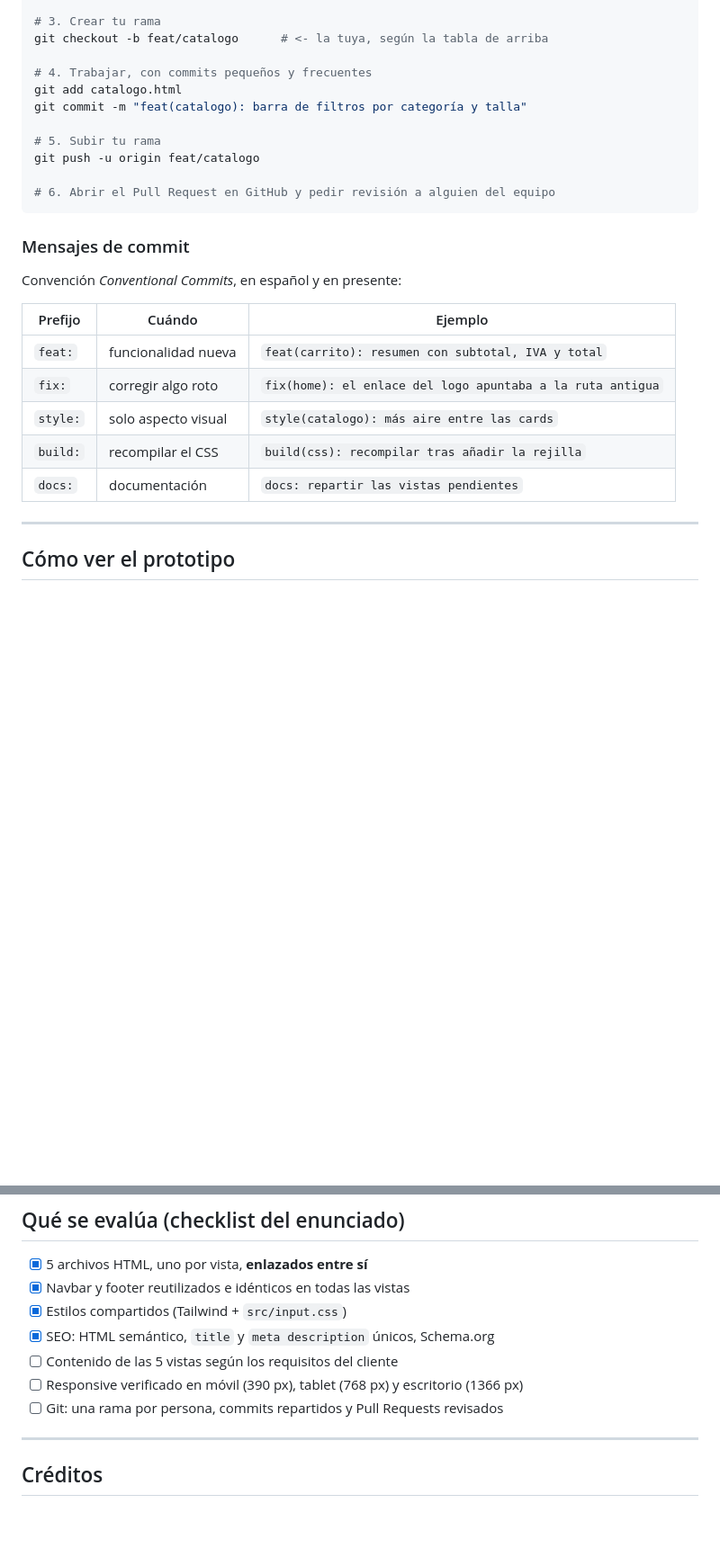
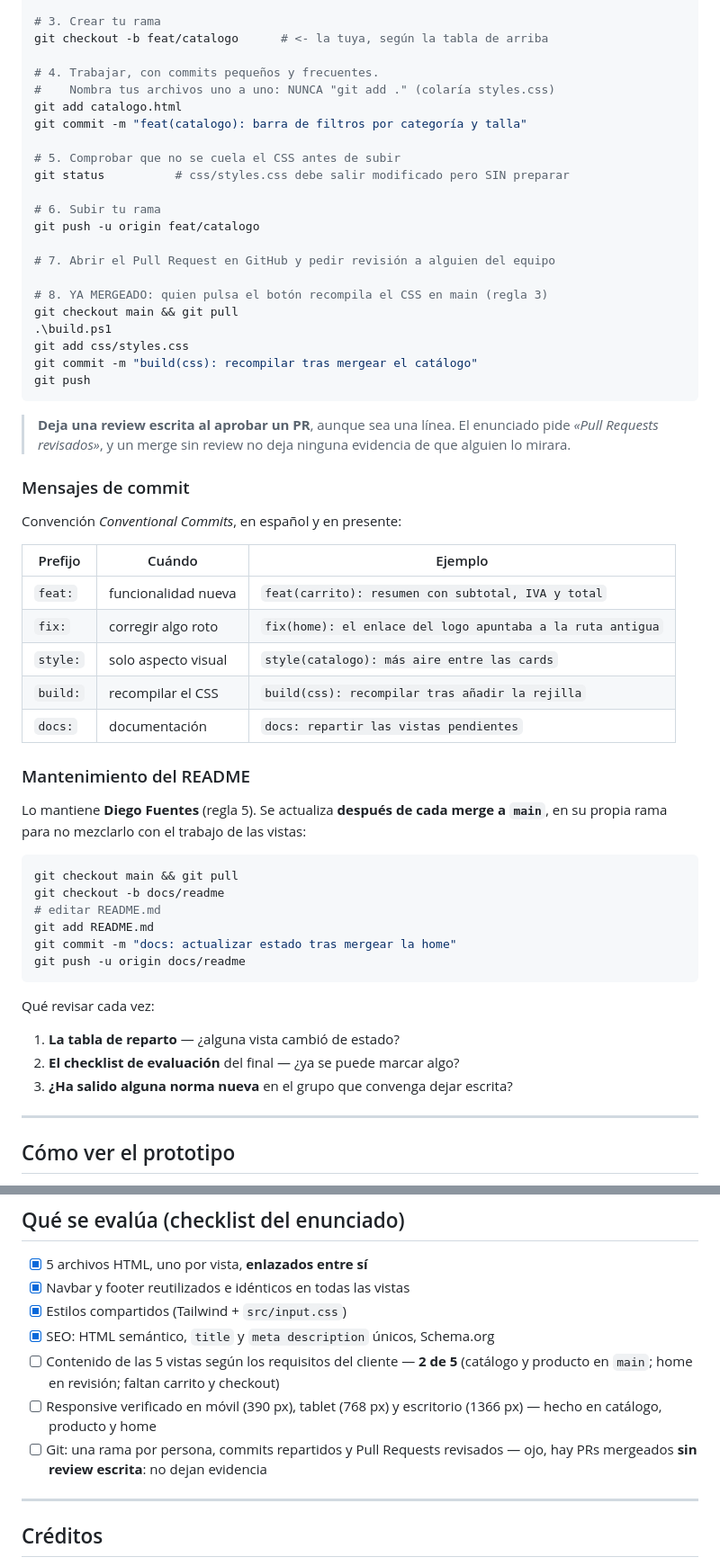
Before and after one commit to 4GeeksAcademy/Proyecto-Profesional-Colaborativo-Ines-Jesus-DiegoF-Franchesco-DiegoR, a Markdown page: README.md, 2 parts joined by grey strips. Shown at 90% size. Rendered like a GitHub page; blank space fills up the shorter version.

````diff
--- a/README.md
+++ b/README.md
@@ -73,15 +105,30 @@ git pull
 # 3. Crear tu rama
 git checkout -b feat/catalogo      # <- la tuya, según la tabla de arriba
 
-# 4. Trabajar, con commits pequeños y frecuentes
+# 4. Trabajar, con commits pequeños y frecuentes.
+#    Nombra tus archivos uno a uno: NUNCA "git add ." (colaría styles.css)
 git add catalogo.html
 git commit -m "feat(catalogo): barra de filtros por categoría y talla"
 
-# 5. Subir tu rama
+# 5. Comprobar que no se cuela el CSS antes de subir
+git status          # css/styles.css debe salir modificado pero SIN preparar
+
+# 6. Subir tu rama
 git push -u origin feat/catalogo
 
-# 6. Abrir el Pull Request en GitHub y pedir revisión a alguien del equipo
+# 7. Abrir el Pull Request en GitHub y pedir revisión a alguien del equipo
+
+# 8. YA MERGEADO: quien pulsa el botón recompila el CSS en main (regla 3)
+git checkout main && git pull
+.\build.ps1
+git add css/styles.css
+git commit -m "build(css): recompilar tras mergear el catálogo"
+git push
 ```
+
+> **Deja una review escrita al aprobar un PR**, aunque sea una línea. El
+> enunciado pide *«Pull Requests revisados»*, y un merge sin review no deja
+> ninguna evidencia de que alguien lo mirara.
 
 ### Mensajes de commit
 
@@ -94,6 +141,26 @@ Convención *Conventional Commits*, en español y en presente:
 | `style:` | solo aspecto visual | `style(catalogo): más aire entre las cards` |
 | `build:` | recompilar el CSS | `build(css): recompilar tras añadir la rejilla` |
 | `docs:` | documentación | `docs: repartir las vistas pendientes` |
+
+### Mantenimiento del README
+
+Lo mantiene **Diego Fuentes** (regla 5). Se actualiza **después de cada merge a
+`main`**, en su propia rama para no mezclarlo con el trabajo de las vistas:
+
+```powershell
+git checkout main && git pull
+git checkout -b docs/readme
+# editar README.md
+git add README.md
+git commit -m "docs: actualizar estado tras mergear la home"
+git push -u origin docs/readme
+```
+
+Qué revisar cada vez:
+
+1. **La tabla de reparto** — ¿alguna vista cambió de estado?
+2. **El checklist de evaluación** del final — ¿ya se puede marcar algo?
+3. **¿Ha salido alguna norma nueva** en el grupo que convenga dejar escrita?
 
 ---
 
@@ -199,9 +266,12 @@ copiado en las 5 páginas. Si cambia, se cambia en el partial y se replica.
 - [x] Navbar y footer reutilizados e idénticos en todas las vistas
 - [x] Estilos compartidos (Tailwind + `src/input.css`)
 - [x] SEO: HTML semántico, `title` y `meta description` únicos, Schema.org
-- [ ] Contenido de las 5 vistas según los requisitos del cliente
+- [ ] Contenido de las 5 vistas según los requisitos del cliente — **2 de 5**
+      (catálogo y producto en `main`; home en revisión; faltan carrito y checkout)
 - [ ] Responsive verificado en móvil (390 px), tablet (768 px) y escritorio (1366 px)
+      — hecho en catálogo, producto y home
 - [ ] Git: una rama por persona, commits repartidos y Pull Requests revisados
+      — ojo, hay PRs mergeados **sin review escrita**: no dejan evidencia
 
 ---
 
````
Also changed, not shown: other parts of README.md (+58 -26 lines).
